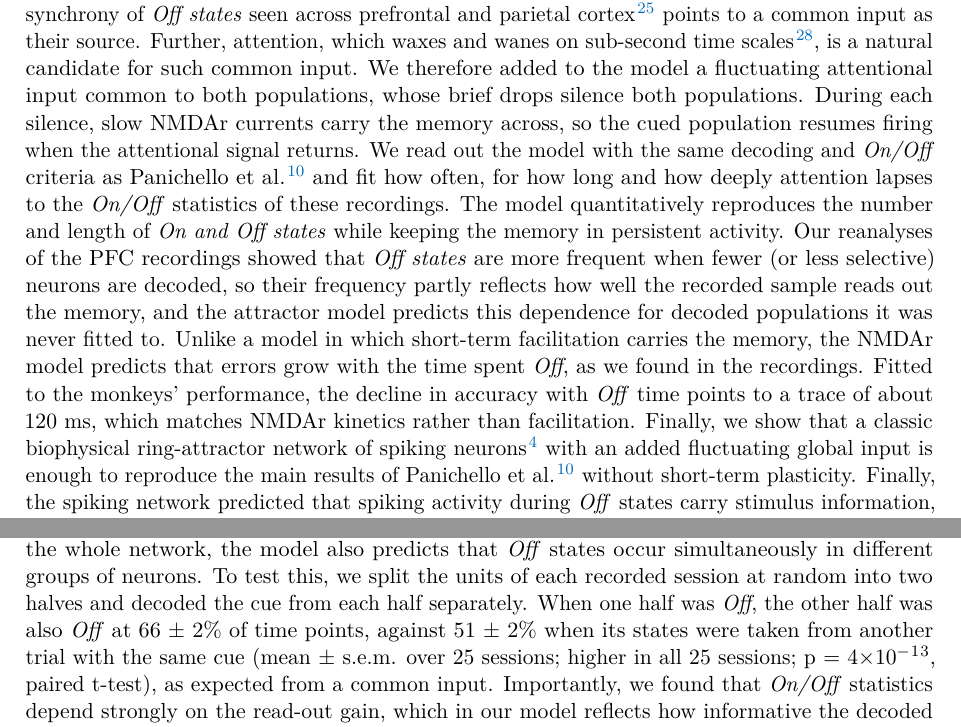
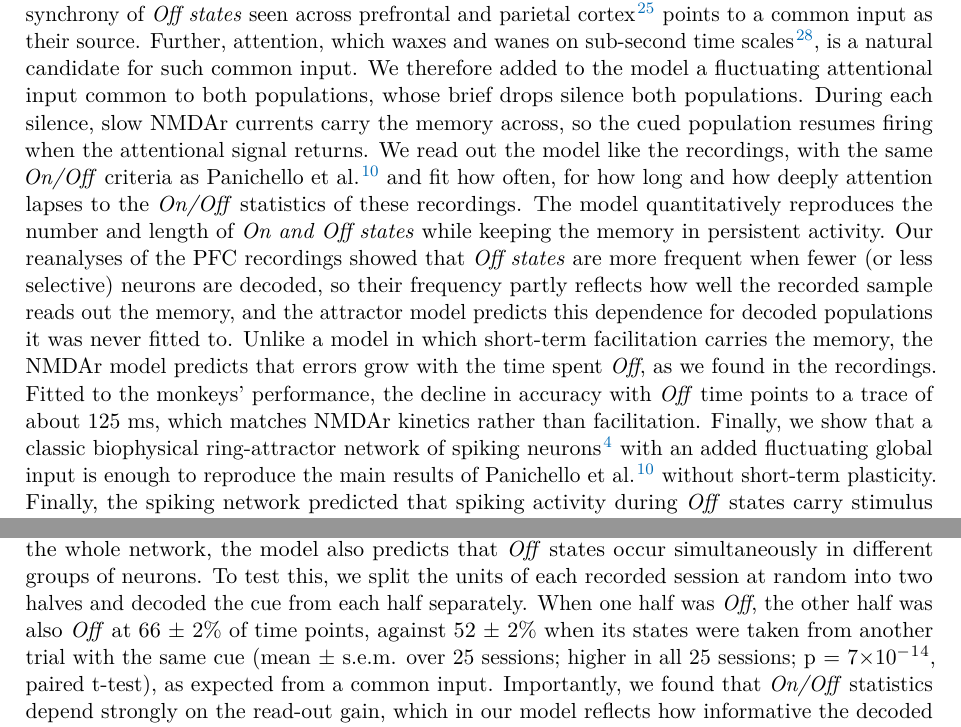
Before and after one commit to jmourabarbosa/nmda-intermitent, a LaTeX paper (paper/main.tex): two parts of pages 2 and 3 of 23, joined at a grey line, cut so that both start at the same text. Compiled offline with pdfLaTeX.

Commit message:
paper: convert current Google Doc
Co-Authored-By: Claude Opus 5.5 <noreply@anthropic.com>
Claude-Session: https://claude.ai/code/session_01Muxo6fVhqMZ2e3pmGJiRgd

```diff
--- a/paper/main.tex
+++ b/paper/main.tex
@@ -35,7 +35,7 @@ Two main mechanisms have been proposed to hold information in working memory. In
 
 Rigorously testing predictions of these models requires single-trial resolution \citep{lundqvist2018}, which only recently became possible with the advance of large-scale, intracranial recordings \citep{williams2021,urai2022}. Recent studies leveraging these techniques show that working-memory information in prefrontal cortex (PFC) fluctuates within a trial \citep{panichello2024,tao2024,mozumder2026}. Panichello et al.\citep{panichello2024} found that decoding alternates between \emph{On states} (when the memory can be decoded) and \emph{Off states} (when it cannot) and concluded that synaptic changes carry the memory through \emph{Off states}. Tao and Libedinsky\citep{tao2024} found rare periods of 43–414 ms in which all simultaneously recorded selective neurons were silent for longer than expected by chance, and concluded that short-term plasticity is needed in a small fraction of trials. Finally, Mozumder et al.\citep{mozumder2026} found that persistent activity is asynchronous across neurons, with no population silences beyond chance. In their recordings, decoding \emph{Off states} came with reduced but not abolished tuning and were synchronized between prefrontal and parietal cortex. The authors interpreted this cross-region synchronization as evidence for global fluctuations driving \emph{Off states}.
 
-Here, we ask whether a single persistent-activity mechanism can account for these observations and propose that intermittent decoding does not require short-term plasticity and is in fact more consistent with the NMDAr account. To illustrate this, we modelled working memory with a classic attractor model, in which two cue-selective populations sustain their firing through recurrent excitation mediated by slow NMDAr currents and compete through shared inhibition \citep{wang2002,wong2006}. The synchrony of \emph{Off states} seen across prefrontal and parietal cortex \citep{mozumder2026} points to a common input as their source. Further, attention, which waxes and wanes on sub-second time scales \citep{fiebelkorn2019}, is a natural candidate for such common input. We therefore added to the model a fluctuating attentional input common to both populations, whose brief drops silence both populations. During each silence, slow NMDAr currents carry the memory across, so the cued population resumes firing when the attentional signal returns. We read out the model with the same decoding and \emph{On/Off} criteria as Panichello et al.\citep{panichello2024} and fit how often, for how long and how deeply attention lapses to the \emph{On/Off} statistics of these recordings. The model quantitatively reproduces the number and length of \emph{On and Off states} while keeping the memory in persistent activity. Our reanalyses of the PFC recordings showed that \emph{Off states} are more frequent when fewer (or less selective) neurons are decoded, so their frequency partly reflects how well the recorded sample reads out the memory, and the attractor model predicts this dependence for decoded populations it was never fitted to. Unlike a model in which short-term facilitation carries the memory, the NMDAr model predicts that errors grow with the time spent \emph{Off}, as we found in the recordings. Fitted to the monkeys' performance, the decline in accuracy with \emph{Off} time points to a trace of about 120 ms, which matches NMDAr kinetics rather than facilitation. Finally, we show that a classic biophysical ring-attractor network of spiking neurons \citep{compte2000} with an added fluctuating global input is enough to reproduce the main results of Panichello et al.\citep{panichello2024} without short-term plasticity. Finally, the spiking network predicted that spiking activity during \emph{Off }states carry stimulus information, which we confirm in PFC recordings. Previous work took intermittent decoding as evidence that persistent activity is not sufficient for working memory, our results show that this evidence has a more likely explanation within the standard persistent-activity account.
+Here, we ask whether a single persistent-activity mechanism can account for these observations and propose that intermittent decoding does not require short-term plasticity and is in fact more consistent with the NMDAr account. To illustrate this, we modelled working memory with a classic attractor model, in which two cue-selective populations sustain their firing through recurrent excitation mediated by slow NMDAr currents and compete through shared inhibition \citep{wang2002,wong2006}. The synchrony of \emph{Off states} seen across prefrontal and parietal cortex \citep{mozumder2026} points to a common input as their source. Further, attention, which waxes and wanes on sub-second time scales \citep{fiebelkorn2019}, is a natural candidate for such common input. We therefore added to the model a fluctuating attentional input common to both populations, whose brief drops silence both populations. During each silence, slow NMDAr currents carry the memory across, so the cued population resumes firing when the attentional signal returns. We read out the model like the recordings, with the same \emph{On/Off} criteria as Panichello et al.\citep{panichello2024} and fit how often, for how long and how deeply attention lapses to the \emph{On/Off} statistics of these recordings. The model quantitatively reproduces the number and length of \emph{On and Off states} while keeping the memory in persistent activity. Our reanalyses of the PFC recordings showed that \emph{Off states} are more frequent when fewer (or less selective) neurons are decoded, so their frequency partly reflects how well the recorded sample reads out the memory, and the attractor model predicts this dependence for decoded populations it was never fitted to. Unlike a model in which short-term facilitation carries the memory, the NMDAr model predicts that errors grow with the time spent \emph{Off}, as we found in the recordings. Fitted to the monkeys' performance, the decline in accuracy with \emph{Off} time points to a trace of about 125 ms, which matches NMDAr kinetics rather than facilitation. Finally, we show that a classic biophysical ring-attractor network of spiking neurons \citep{compte2000} with an added fluctuating global input is enough to reproduce the main results of Panichello et al.\citep{panichello2024} without short-term plasticity. Finally, the spiking network predicted that spiking activity during \emph{Off }states carry stimulus information, which we confirm in PFC recordings. Previous work took intermittent decoding as evidence that persistent activity is not sufficient for working memory, our results show that this evidence has a more likely explanation within the standard persistent-activity account.
 
 \section{Results}
 
@@ -43,7 +43,7 @@ Here, we ask whether a single persistent-activity mechanism can account for thes
 
 We started by modelling \emph{On/Off} states using a variation of the classic two-pool attractor model \citep{wang2002,wong2006}, with two memory pools that excite themselves through NMDAr currents and compete through shared inhibition (Methods). We extended this classic model with an input common to both pools that fluctuates, which we interpret as an attentional signal, since attention is known to wax and wane on sub-second time scales (see Discussion). Without fluctuations in its input, a cued pool stays active after the cue offset and cue decoding is strong (Fig.~\hyperref[fig:1]{1a}, first second after the cue). With brief dips in this input, both pools fall silent and decoding drops to chance (Fig.~\hyperref[fig:1]{1a}, after 1,000 ms). During each dip, the NMDAr gating of the cued pool decays with a time constant of 150 ms and stays higher than that of the uncued pool. When the input returns, the pool with more NMDAr gating wins the competition. These periods of low firing and chance decoding therefore do not erase the memory, because NMDAr gating carries it across each silence and the cue is still correctly remembered at the end of the delay.
 
-To compare the model with the data, we read it out like the recordings (Supplementary Fig.~\hyperref[fig:S1]{1}; Methods). In the recordings, Panichello et al.\citep{panichello2024} trained a decoder on the neurons of each session and expressed on every 100 ms how well it read out the cue as a z score relative to a null distribution obtained by shuffling the cue labels. Since the model has no neurons, we built the equivalent score from its two pools. The evidence for the cue is the difference between the cued and uncued pool rates (\ensuremath{\Delta}r) in the same 100 ms windows. We converted this difference into z units by multiplying it by a gain \emph{c} and adding read-out noise \emph{\ensuremath{\eta}}, whose variance and temporal correlations were estimated from PFC recordings using the decoder output before the cue (Methods). Simulations with synthetic neurons validate this read-out (Supplementary Fig.~\hyperref[fig:S1]{1e–i}). \emph{On and Off states} (red and cyan in Fig.~\hyperref[fig:1]{1a}) are then labelled with similar thresholds of Panichello et al.\citep{panichello2024} (dashed lines in Fig.~\hyperref[fig:1]{1a}). Read out this way, the model alternates between \emph{On and Off states} (Fig.~\hyperref[fig:1]{1a}, bottom, mid gain). Both length distributions peak near 100 ms and have long tails (Fig.~\hyperref[fig:1]{1b}), qualitatively like those in PFC recordings \citep{panichello2024}. Because the dips act on the whole network, the model also predicts that \emph{Off} states occur simultaneously in different groups of neurons. To test this, we split the units of each recorded session at random into two halves and decoded the cue from each half separately. When one half was \emph{Off}, the other half was also \emph{Off} at 66 \ensuremath{\pm} 2\% of time points, against 51 \ensuremath{\pm} 2\% when its states were taken from another trial with the same cue (mean \ensuremath{\pm} s.e.m. over 25 sessions; higher in all 25 sessions; p = 4\ensuremath{\times}10\textsuperscript{\ensuremath{-}}\textsuperscript{1}\textsuperscript{3}, paired t-test), as expected from a common input. Importantly, we found that \emph{On/Off} statistics depend strongly on the read-out gain, which in our model reflects how informative the decoded neurons are about the cue. Keeping the dynamics and noise fixed for this particular simulated trial and halving the gain (as for a less informative sample of neuron) gave more \emph{Off} states and far fewer \emph{On} states, whereas doubling it (as for a more informative sample) gave fewer and shorter \emph{Off states} and more \emph{On states} (Fig.~\hyperref[fig:1]{1a}, bottom, low and high gain, and Fig.~\hyperref[fig:1]{1b} for many trials). This predicts that \emph{On}/\emph{Off} statistics measured in the recordings depend on how informative the decoded neurons are. In the next sections, we test this prediction and ask whether the model matches the data quantitatively.
+To compare the model with the data, we read it out like the recordings (Supplementary Fig.~\hyperref[fig:S1]{1}; Methods). In the recordings, Panichello et al.\citep{panichello2024} trained a decoder on the neurons of each session and expressed on every 100 ms how well it read out the cue as a z score relative to a null distribution obtained by shuffling the cue labels. Since the model has no neurons, we built the equivalent score from its two pools. The evidence for the cue is the difference between the cued and uncued pool rates (\ensuremath{\Delta}r) in the same 100 ms windows. We converted this difference into z units by multiplying it by a gain \emph{c} and adding read-out noise \emph{\ensuremath{\eta}}, whose variance and temporal correlations were estimated from PFC recordings using the decoder output before the cue (Methods). Simulations with synthetic neurons validate this read-out (Supplementary Fig.~\hyperref[fig:S1]{1e–i}). \emph{On and Off states} (red and cyan in Fig.~\hyperref[fig:1]{1a}) are then labelled with similar thresholds of Panichello et al.\citep{panichello2024} (dashed lines in Fig.~\hyperref[fig:1]{1a}). Read out this way, the model alternates between \emph{On and Off states} (Fig.~\hyperref[fig:1]{1a}, bottom, mid gain). Both length distributions peak near 100 ms and have long tails (Fig.~\hyperref[fig:1]{1b}), qualitatively like those in PFC recordings \citep{panichello2024}. Because the dips act on the whole network, the model also predicts that \emph{Off} states occur simultaneously in different groups of neurons. To test this, we split the units of each recorded session at random into two halves and decoded the cue from each half separately. When one half was \emph{Off}, the other half was also \emph{Off} at 66 \ensuremath{\pm} 2\% of time points, against 52 \ensuremath{\pm} 2\% when its states were taken from another trial with the same cue (mean \ensuremath{\pm} s.e.m. over 25 sessions; higher in all 25 sessions; p = 7\ensuremath{\times}10\textsuperscript{\ensuremath{-}}\textsuperscript{1}\textsuperscript{4}, paired t-test), as expected from a common input. Importantly, we found that \emph{On/Off} statistics depend strongly on the read-out gain, which in our model reflects how informative the decoded neurons are about the cue. Keeping the dynamics and noise fixed for this particular simulated trial and halving the gain (as for a less informative sample of neuron) gave more \emph{Off} states and far fewer \emph{On} states, whereas doubling it (as for a more informative sample) gave fewer and shorter \emph{Off states} and more \emph{On states} (Fig.~\hyperref[fig:1]{1a}, bottom, low and high gain, and Fig.~\hyperref[fig:1]{1b} for many trials). This predicts that \emph{On}/\emph{Off} statistics measured in the recordings depend on how informative the decoded neurons are. In the next sections, we test this prediction and ask whether the model matches the data quantitatively.
 
 \begin{figure}[tbp]
 \centering
```
Also changed, not shown: paper/main.tex (4 more changed lines), 1 other file.
